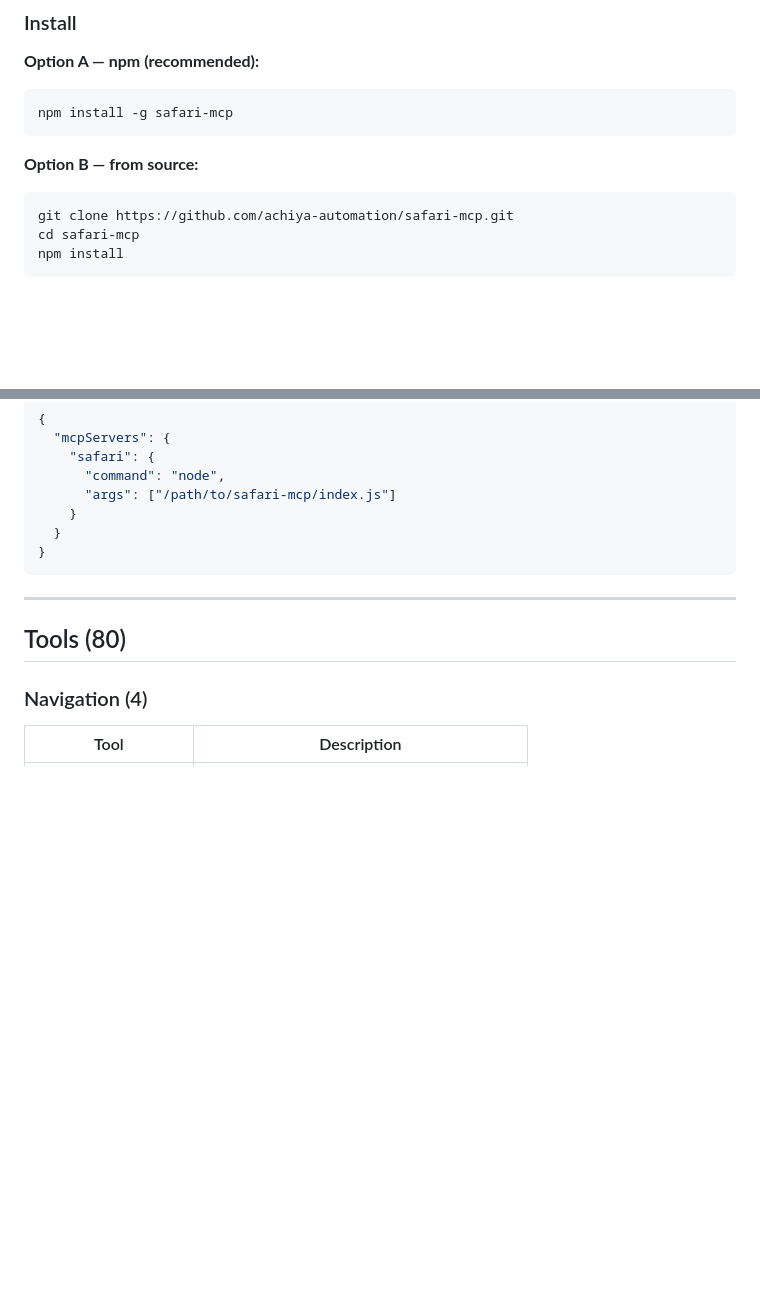
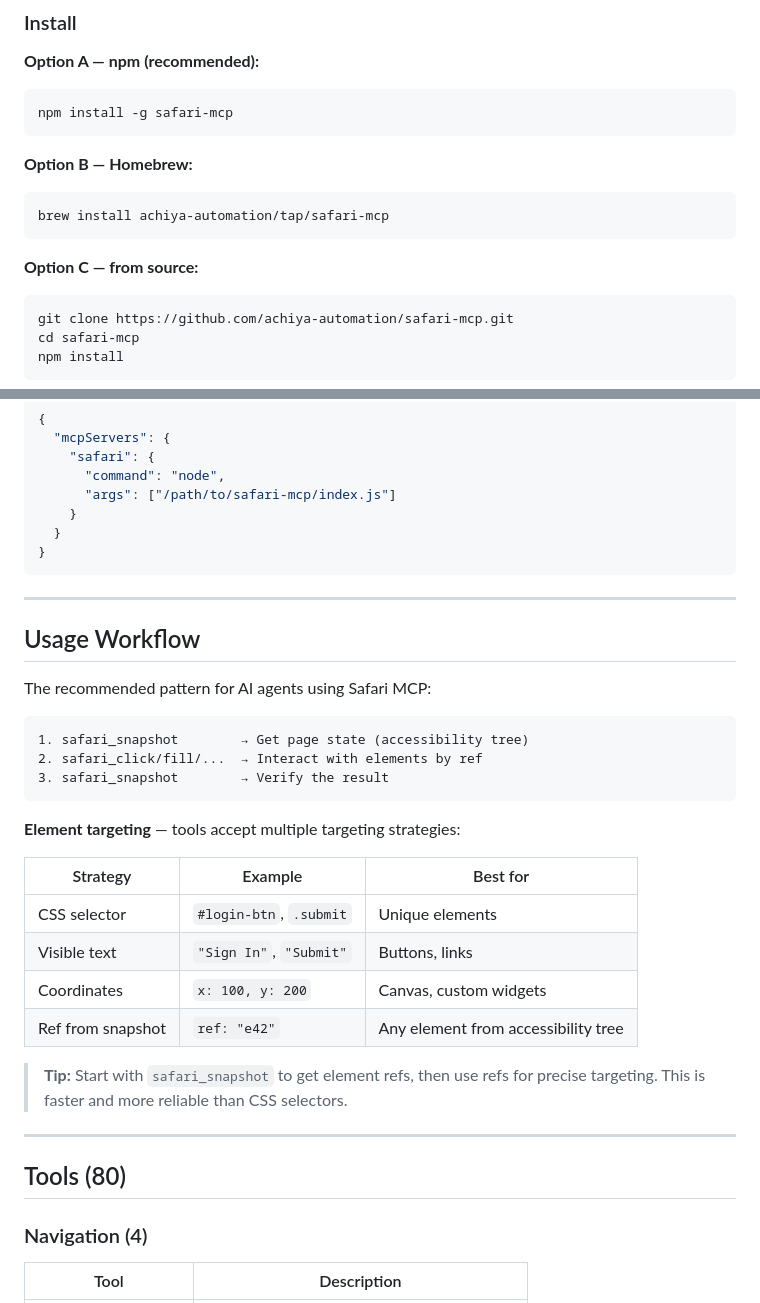
Before and after one commit to achiya-automation/safari-mcp, a Markdown page: README.md, 2 parts joined by grey strips. GitHub-like rendering; folded sections open; blank space fills up the shorter version.

````diff
--- a/README.md
+++ b/README.md
@@ -69,7 +69,12 @@
 npm install -g safari-mcp
 ```
 
-**Option B — from source:**
+**Option B — Homebrew:**
+```bash
+brew install achiya-automation/tap/safari-mcp
+```
+
+**Option C — from source:**
 ```bash
 git clone https://github.com/achiya-automation/safari-mcp.git
 cd safari-mcp
@@ -139,6 +144,29 @@ Add to your MCP client config:
 }
 ```
 </details>
+
+---
+
+## Usage Workflow
+
+The recommended pattern for AI agents using Safari MCP:
+
+```
+1. safari_snapshot        → Get page state (accessibility tree)
+2. safari_click/fill/...  → Interact with elements by ref
+3. safari_snapshot        → Verify the result
+```
+
+**Element targeting** — tools accept multiple targeting strategies:
+
+| Strategy | Example | Best for |
+|----------|---------|----------|
+| CSS selector | `#login-btn`, `.submit` | Unique elements |
+| Visible text | `"Sign In"`, `"Submit"` | Buttons, links |
+| Coordinates | `x: 100, y: 200` | Canvas, custom widgets |
+| Ref from snapshot | `ref: "e42"` | Any element from accessibility tree |
+
+> **Tip:** Start with `safari_snapshot` to get element refs, then use refs for precise targeting. This is faster and more reliable than CSS selectors.
 
 ---
 
````
Also changed, not shown: other parts of README.md (+31 -0 lines), .github/PULL_REQUEST_TEMPLATE.md (added, +14 -0 lines).
